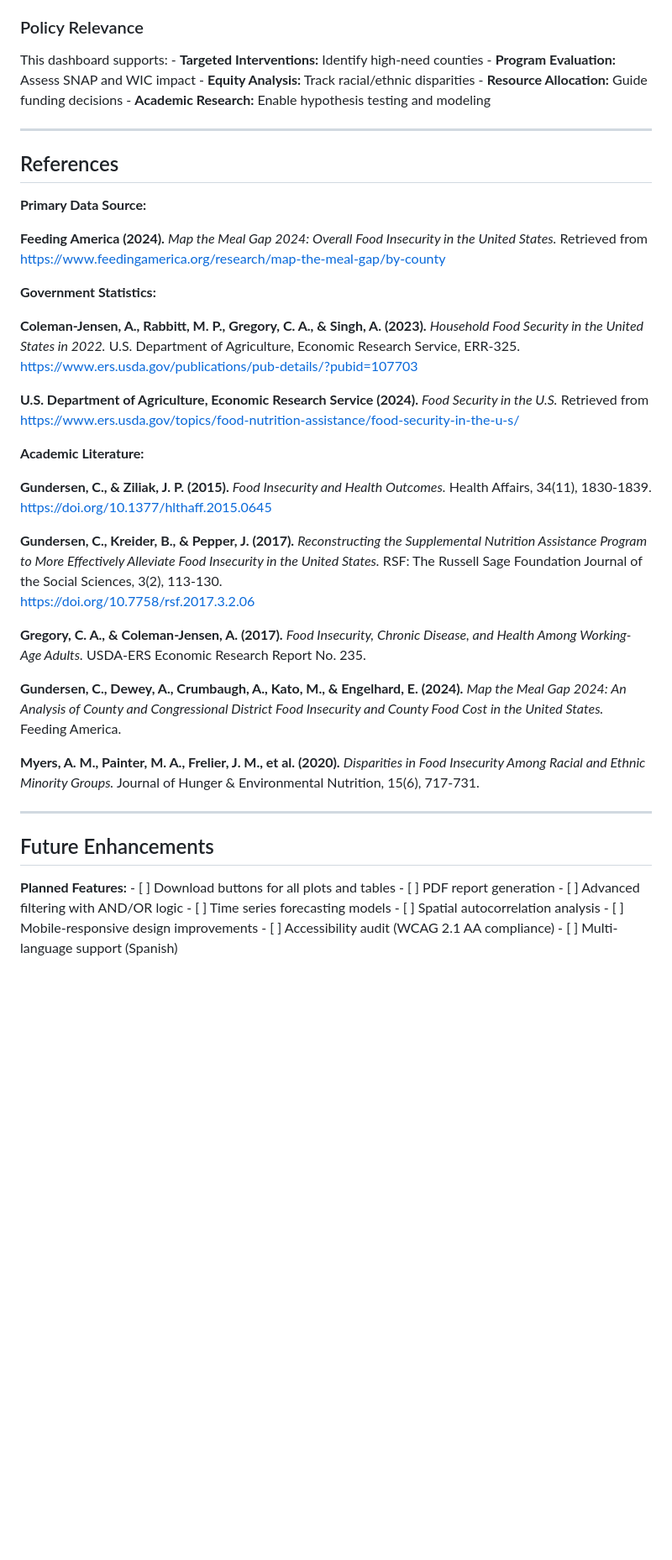
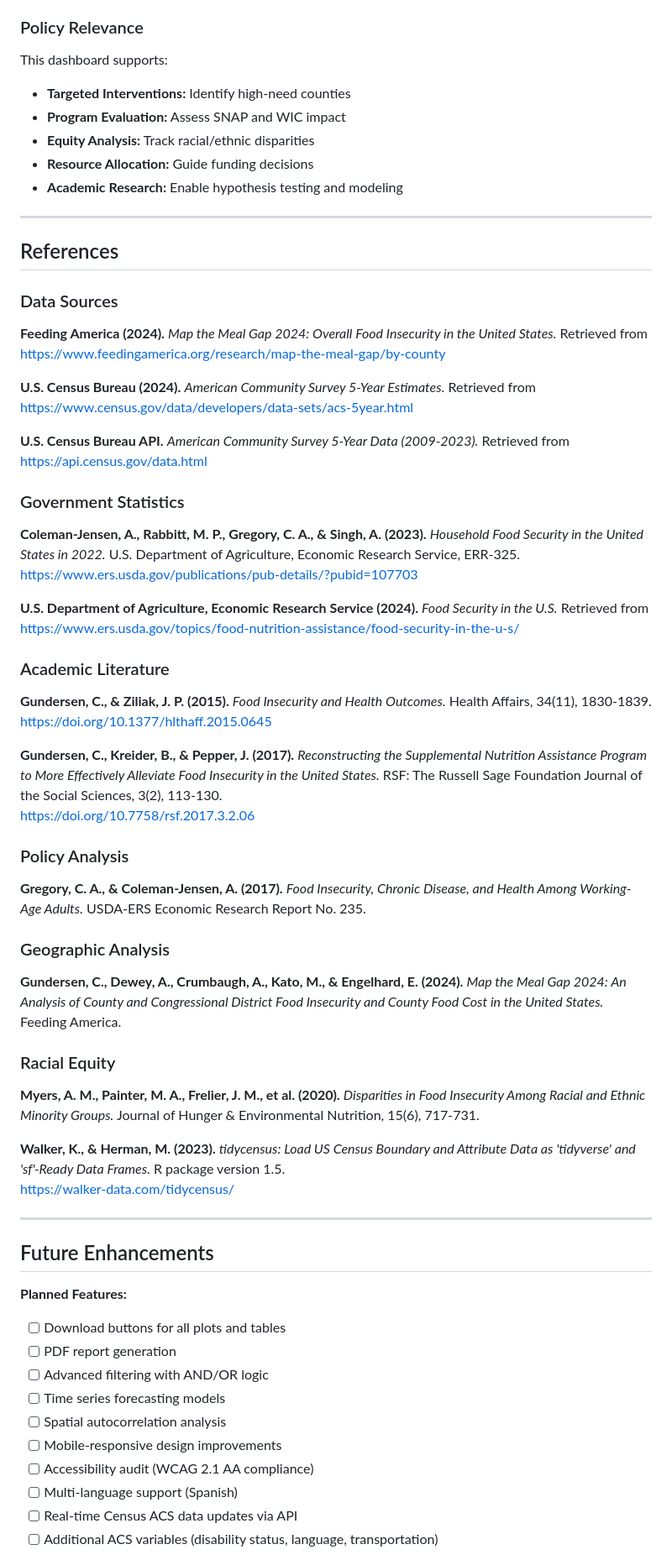
Before and after one commit to LinusConradM/feeding_america, a Markdown page: README.md, the part around the change printed below. Shown: that part at 84% size. Drawn GitHub-style; blank space fills up the shorter version.

```diff
--- a/README.md
+++ b/README.md
@@ -340,41 +460,69 @@ Food insecurity—the economic inability to consistently afford adequate food—
 
 ### Policy Relevance
 
-This dashboard supports: - **Targeted Interventions:** Identify high-need counties - **Program Evaluation:** Assess SNAP and WIC impact - **Equity Analysis:** Track racial/ethnic disparities - **Resource Allocation:** Guide funding decisions - **Academic Research:** Enable hypothesis testing and modeling
+This dashboard supports:
+- **Targeted Interventions:** Identify high-need counties
+- **Program Evaluation:** Assess SNAP and WIC impact
+- **Equity Analysis:** Track racial/ethnic disparities
+- **Resource Allocation:** Guide funding decisions
+- **Academic Research:** Enable hypothesis testing and modeling
 
 ------------------------------------------------------------------------
 
 ## References
 
-**Primary Data Source:**
+### Data Sources
 
 **Feeding America (2024).** *Map the Meal Gap 2024: Overall Food Insecurity in the United States.* Retrieved from https://www.feedingamerica.org/research/map-the-meal-gap/by-county
 
-**Government Statistics:**
+**U.S. Census Bureau (2024).** *American Community Survey 5-Year Estimates.* Retrieved from https://www.census.gov/data/developers/data-sets/acs-5year.html
 
-**Coleman-Jensen, A., Rabbitt, M. P., Gregory, C. A., & Singh, A. (2023).** *Household Food Security in the United States in 2022.* U.S. Department of Agriculture, Economic Research Service, ERR-325.\
+**U.S. Census Bureau API.** *American Community Survey 5-Year Data (2009-2023).* Retrieved from https://api.census.gov/data.html
+
+### Government Statistics
+
+**Coleman-Jensen, A., Rabbitt, M. P., Gregory, C. A., & Singh, A. (2023).** *Household Food Security in the United States in 2022.* U.S. Department of Agriculture, Economic Research Service, ERR-325.
 https://www.ers.usda.gov/publications/pub-details/?pubid=107703
 
-**U.S. Department of Agriculture, Economic Research Service (2024).** *Food Security in the U.S.* Retrieved from\
+**U.S. Department of Agriculture, Economic Research Service (2024).** *Food Security in the U.S.* Retrieved from
 https://www.ers.usda.gov/topics/food-nutrition-assistance/food-security-in-the-u-s/
 
-**Academic Literature:**
+### Academic Literature
 
-**Gundersen, C., & Ziliak, J. P. (2015).** *Food Insecurity and Health Outcomes.* Health Affairs, 34(11), 1830-1839.\
+**Gundersen, C., & Ziliak, J. P. (2015).** *Food Insecurity and Health Outcomes.* Health Affairs, 34(11), 1830-1839.
 https://doi.org/10.1377/hlthaff.2015.0645
 
-**Gundersen, C., Kreider, B., & Pepper, J. (2017).** *Reconstructing the Supplemental Nutrition Assistance Program to More Effectively Alleviate Food Insecurity in the United States.* RSF: The Russell Sage Foundation Journal of the Social Sciences, 3(2), 113-130.\
+**Gundersen, C., Kreider, B., & Pepper, J. (2017).** *Reconstructing the Supplemental Nutrition Assistance Program to More Effectively Alleviate Food Insecurity in the United States.* RSF: The Russell Sage Foundation Journal of the Social Sciences, 3(2), 113-130.
 https://doi.org/10.7758/rsf.2017.3.2.06
+
+### Policy Analysis
 
 **Gregory, C. A., & Coleman-Jensen, A. (2017).** *Food Insecurity, Chronic Disease, and Health Among Working-Age Adults.* USDA-ERS Economic Research Report No. 235.
 
+### Geographic Analysis
+
 **Gundersen, C., Dewey, A., Crumbaugh, A., Kato, M., & Engelhard, E. (2024).** *Map the Meal Gap 2024: An Analysis of County and Congressional District Food Insecurity and County Food Cost in the United States.* Feeding America.
 
+### Racial Equity
+
 **Myers, A. M., Painter, M. A., Frelier, J. M., et al. (2020).** *Disparities in Food Insecurity Among Racial and Ethnic Minority Groups.* Journal of Hunger & Environmental Nutrition, 15(6), 717-731.
+
+**Walker, K., & Herman, M. (2023).** *tidycensus: Load US Census Boundary and Attribute Data as 'tidyverse' and 'sf'-Ready Data Frames.* R package version 1.5.
+https://walker-data.com/tidycensus/
 
 ------------------------------------------------------------------------
 
 ## Future Enhancements
 
-**Planned Features:** - \[ \] Download buttons for all plots and tables - \[ \] PDF report generation - \[ \] Advanced filtering with AND/OR logic - \[ \] Time series forecasting models - \[ \] Spatial autocorrelation analysis - \[ \] Mobile-responsive design improvements - \[ \] Accessibility audit (WCAG 2.1 AA compliance) - \[ \] Multi-language support (Spanish)
+**Planned Features:**
+- [ ] Download buttons for all plots and tables
+- [ ] PDF report generation
+- [ ] Advanced filtering with AND/OR logic
+- [ ] Time series forecasting models
+- [ ] Spatial autocorrelation analysis
+- [ ] Mobile-responsive design improvements
+- [ ] Accessibility audit (WCAG 2.1 AA compliance)
+- [ ] Multi-language support (Spanish)
+- [ ] Real-time Census ACS data updates via API
+- [ ] Additional ACS variables (disability status, language, transportation)
 
```
Also changed, not shown: other parts of README.md (+171 -28 lines).
